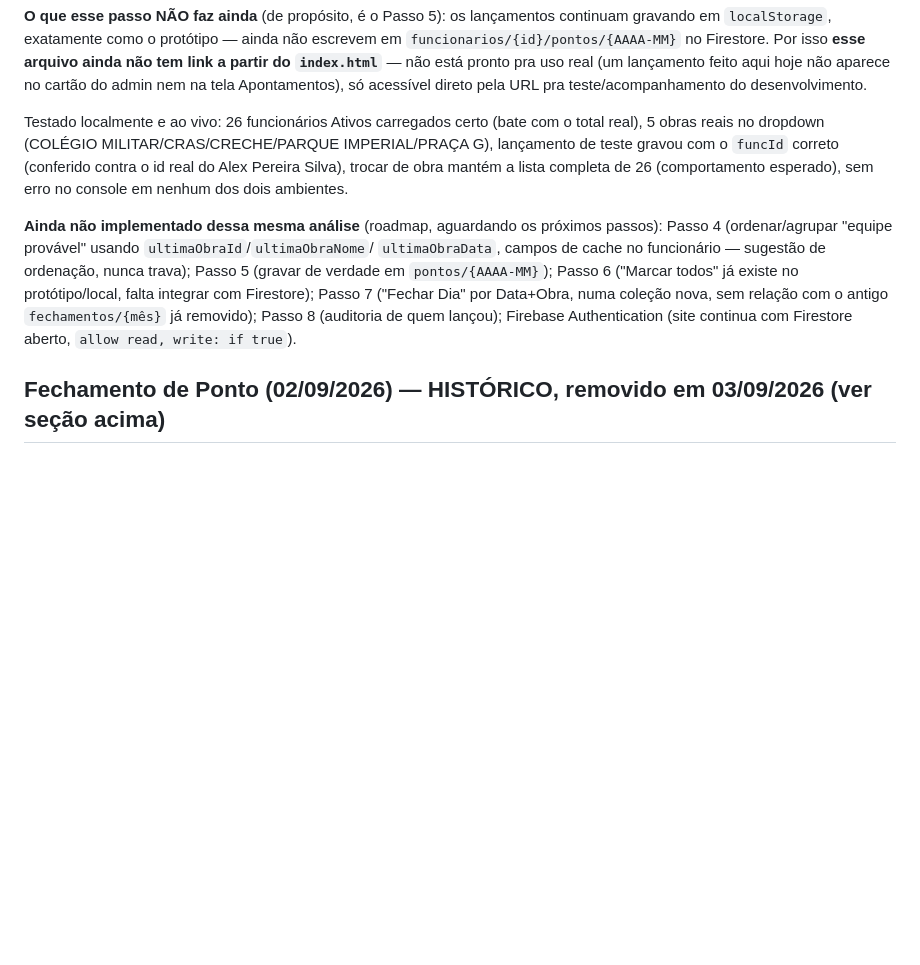
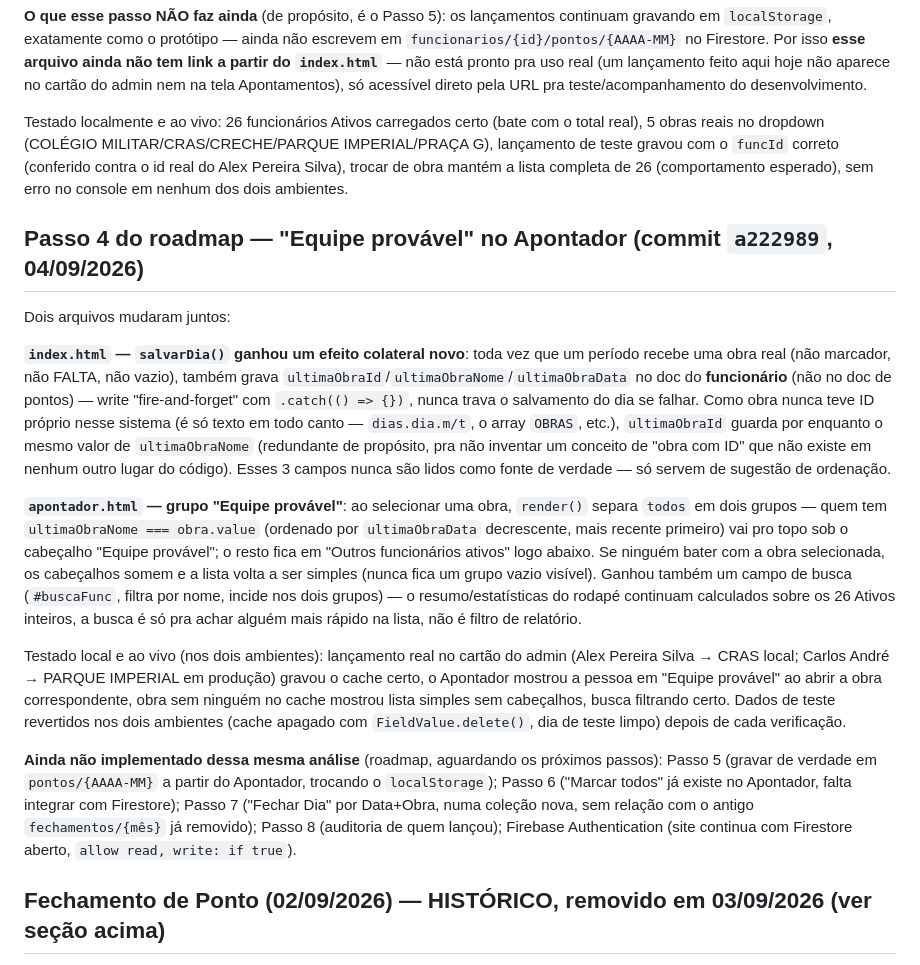
Before and after one commit to rubinho106-hash/equipe-concretta, a Markdown page: CLAUDE.md, the part around the change. Drawn GitHub-style; blank space fills up the shorter version.

Commit message:
Documentar passo 4 (equipe provavel) no CLAUDE.md

```diff
--- a/CLAUDE.md
+++ b/CLAUDE.md
@@ -279,14 +279,42 @@ lançamento de teste gravou com o `funcId` correto (conferido contra o id real d
 Pereira Silva), trocar de obra mantém a lista completa de 26 (comportamento esperado),
 sem erro no console em nenhum dos dois ambientes.
 
+## Passo 4 do roadmap — "Equipe provável" no Apontador (commit `a222989`, 04/09/2026)
+
+Dois arquivos mudaram juntos:
+
+**`index.html` — `salvarDia()` ganhou um efeito colateral novo**: toda vez que um período
+recebe uma obra real (não marcador, não FALTA, não vazio), também grava
+`ultimaObraId`/`ultimaObraNome`/`ultimaObraData` no doc do **funcionário** (não no doc de
+pontos) — write "fire-and-forget" com `.catch(() => {})`, nunca trava o salvamento do dia
+se falhar. Como obra nunca teve ID próprio nesse sistema (é só texto em todo canto —
+`dias.dia.m/t`, o array `OBRAS`, etc.), `ultimaObraId` guarda por enquanto o mesmo valor de
+`ultimaObraNome` (redundante de propósito, pra não inventar um conceito de "obra com ID"
+que não existe em nenhum outro lugar do código). Esses 3 campos nunca são lidos como fonte
+de verdade — só servem de sugestão de ordenação.
+
+**`apontador.html` — grupo "Equipe provável"**: ao selecionar uma obra, `render()` separa
+`todos` em dois grupos — quem tem `ultimaObraNome === obra.value` (ordenado por
+`ultimaObraData` decrescente, mais recente primeiro) vai pro topo sob o cabeçalho "Equipe
+provável"; o resto fica em "Outros funcionários ativos" logo abaixo. Se ninguém bater com a
+obra selecionada, os cabeçalhos somem e a lista volta a ser simples (nunca fica um grupo
+vazio visível). Ganhou também um campo de busca (`#buscaFunc`, filtra por nome, incide nos
+dois grupos) — o resumo/estatísticas do rodapé continuam calculados sobre os 26 Ativos
+inteiros, a busca é só pra achar alguém mais rápido na lista, não é filtro de relatório.
+
+Testado local e ao vivo (nos dois ambientes): lançamento real no cartão do admin (Alex
+Pereira Silva → CRAS local; Carlos André → PARQUE IMPERIAL em produção) gravou o cache
+certo, o Apontador mostrou a pessoa em "Equipe provável" ao abrir a obra correspondente,
+obra sem ninguém no cache mostrou lista simples sem cabeçalhos, busca filtrando certo.
+Dados de teste revertidos nos dois ambientes (cache apagado com `FieldValue.delete()`, dia
+de teste limpo) depois de cada verificação.
+
 **Ainda não implementado dessa mesma análise** (roadmap, aguardando os próximos passos):
-Passo 4 (ordenar/agrupar "equipe provável" usando `ultimaObraId`/`ultimaObraNome`/
-`ultimaObraData`, campos de cache no funcionário — sugestão de ordenação, nunca trava);
-Passo 5 (gravar de verdade em `pontos/{AAAA-MM}`); Passo 6 ("Marcar todos" já existe no
-protótipo/local, falta integrar com Firestore); Passo 7 ("Fechar Dia" por Data+Obra, numa
-coleção nova, sem relação com o antigo `fechamentos/{mês}` já removido); Passo 8
-(auditoria de quem lançou); Firebase Authentication (site continua com Firestore aberto,
-`allow read, write: if true`).
+Passo 5 (gravar de verdade em `pontos/{AAAA-MM}` a partir do Apontador, trocando o
+`localStorage`); Passo 6 ("Marcar todos" já existe no Apontador, falta integrar com
+Firestore); Passo 7 ("Fechar Dia" por Data+Obra, numa coleção nova, sem relação com o
+antigo `fechamentos/{mês}` já removido); Passo 8 (auditoria de quem lançou); Firebase
+Authentication (site continua com Firestore aberto, `allow read, write: if true`).
 
 ## Fechamento de Ponto (02/09/2026) — HISTÓRICO, removido em 03/09/2026 (ver seção acima)
 
```
